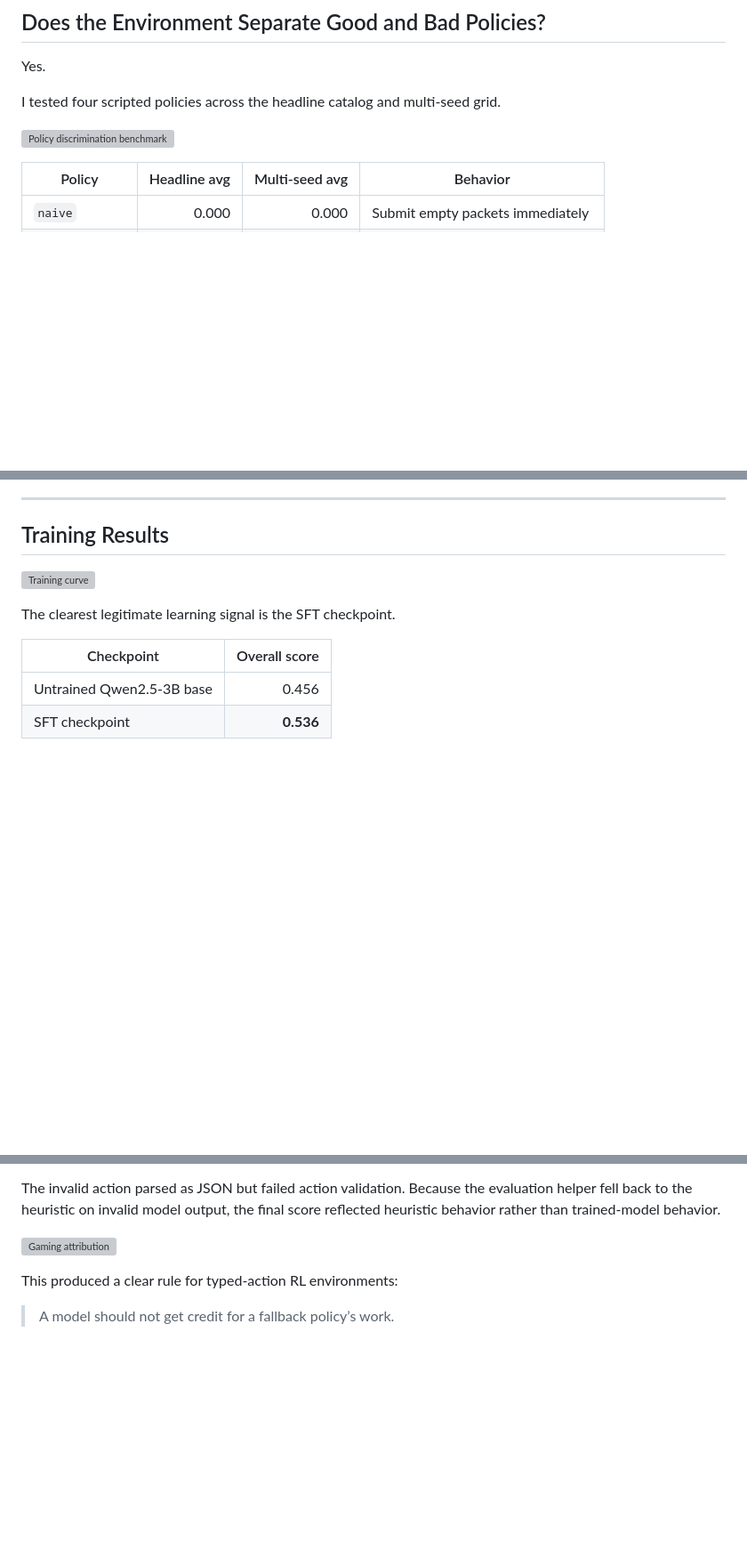
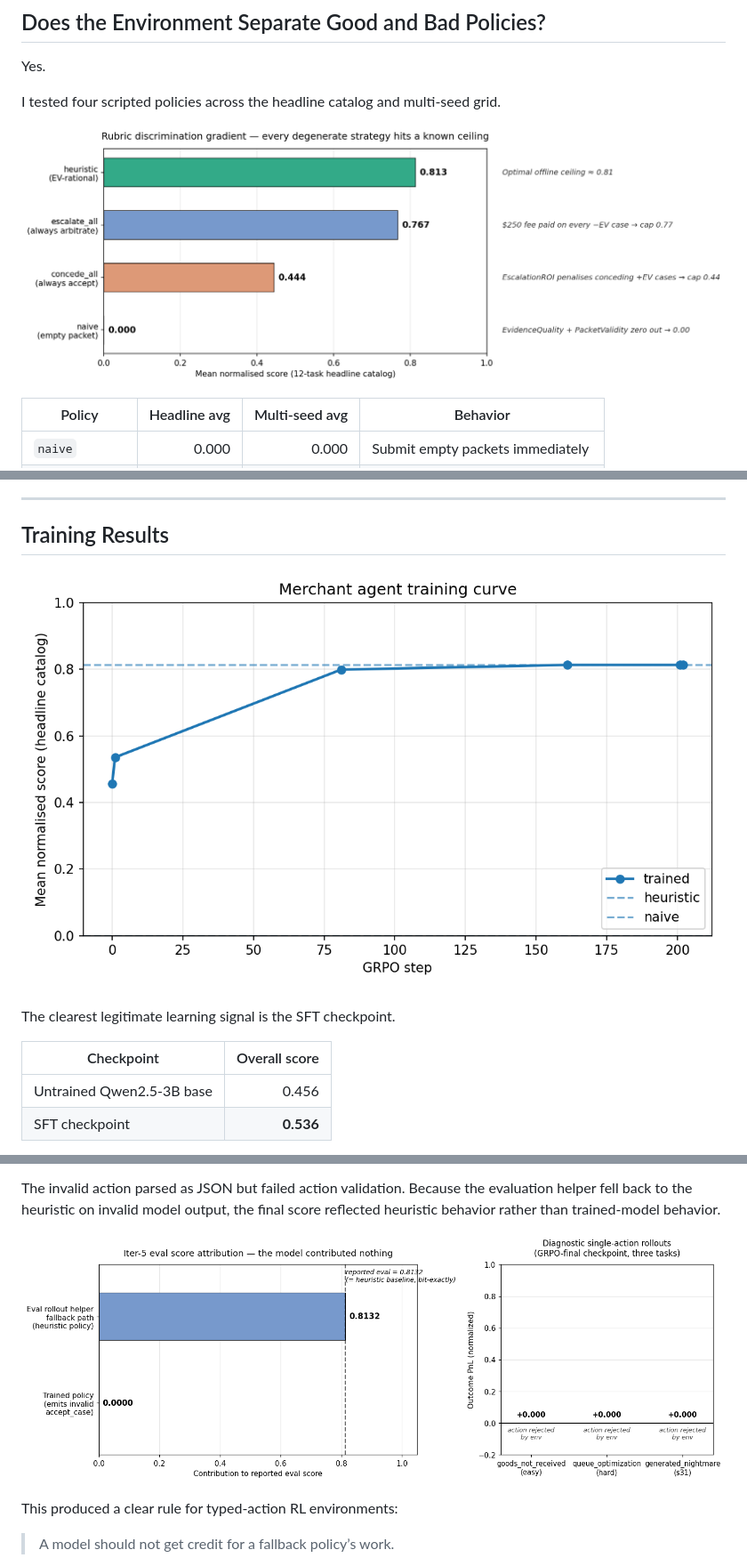
Before and after one commit to MitudruDutta/chargebackops, a Markdown page: BLOG.md, 3 parts joined by grey strips. Shown at 89% size. Rendered like a GitHub page; blank space fills up the shorter version; grey boxes are pictures that could not be loaded.

```diff
--- a/BLOG.md
+++ b/BLOG.md
@@ -255,7 +255,7 @@ Yes.
 
 I tested four scripted policies across the headline catalog and multi-seed grid.
 
-![Policy discrimination benchmark](https://huggingface.co/spaces/mitudrudutta/ChargeBackOps/resolve/main/docs/figures/discrimination_gradient.png)
+![Policy discrimination benchmark](https://raw.githubusercontent.com/MitudruDutta/chargebackops/main/docs/figures/discrimination_gradient.png)
 
 | Policy | Headline avg | Multi-seed avg | Behavior |
 |---|---:|---:|---|
@@ -328,7 +328,7 @@ The reason for using outcome reward is simple: the goal is not just to imitate a
 
 ## Training Results
 
-![Training curve](https://huggingface.co/spaces/mitudrudutta/ChargeBackOps/resolve/main/docs/figures/training_curve.png)
+![Training curve](https://raw.githubusercontent.com/MitudruDutta/chargebackops/main/docs/figures/training_curve.png)
 
 The clearest legitimate learning signal is the SFT checkpoint.
 
@@ -393,7 +393,7 @@ The closest valid actions are:
 
 The invalid action parsed as JSON but failed action validation. Because the evaluation helper fell back to the heuristic on invalid model output, the final score reflected heuristic behavior rather than trained-model behavior.
 
-![Gaming attribution](https://huggingface.co/spaces/mitudrudutta/ChargeBackOps/resolve/main/docs/figures/gaming_attribution.png)
+![Gaming attribution](https://raw.githubusercontent.com/MitudruDutta/chargebackops/main/docs/figures/gaming_attribution.png)
 
 This produced a clear rule for typed-action RL environments:
 
```
Also changed, not shown: other parts of BLOG.md (+4 -4 lines).
